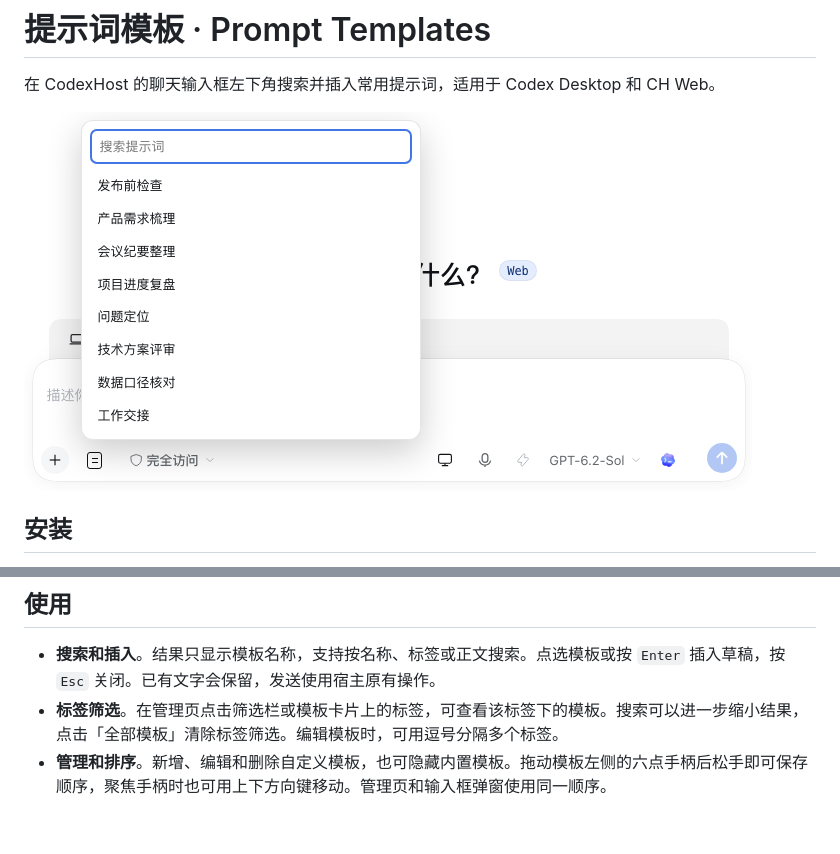
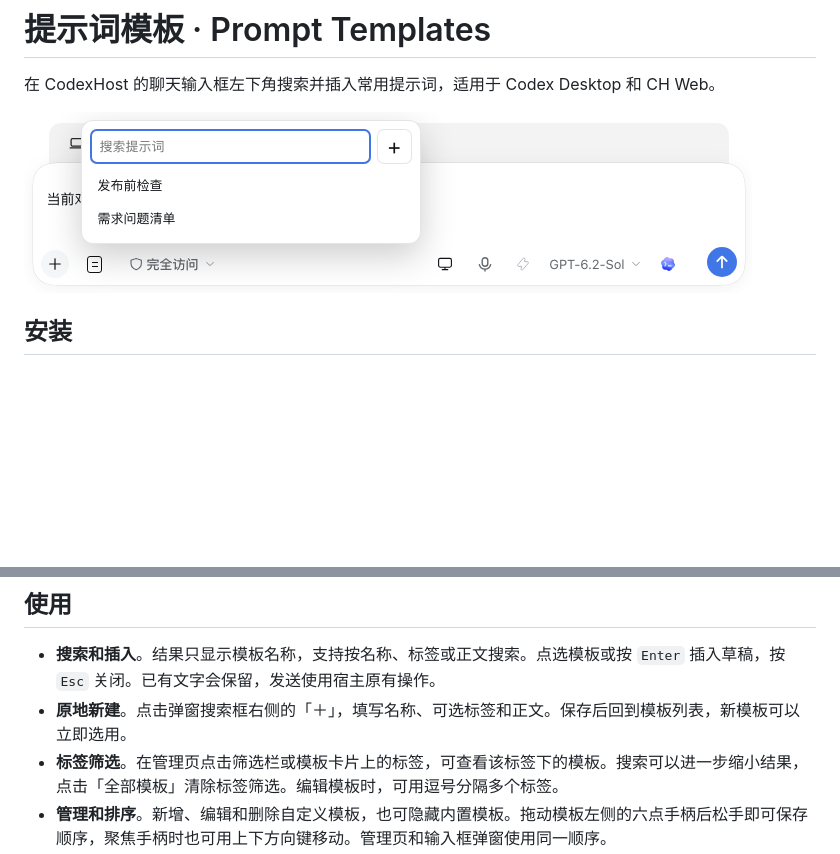
Before and after one commit to zxd-666/codexhost-prompt-templates, a Markdown page: README.md, 2 parts joined by grey strips. GitHub-like rendering; pictures changed too: assets/composer.png; blank space fills up the shorter version.

```diff
--- a/README.md
+++ b/README.md
@@ -22,6 +22,7 @@
 ## 使用
 
 - **搜索和插入**。结果只显示模板名称，支持按名称、标签或正文搜索。点选模板或按 `Enter` 插入草稿，按 `Esc` 关闭。已有文字会保留，发送使用宿主原有操作。
+- **原地新建**。点击弹窗搜索框右侧的「＋」，填写名称、可选标签和正文。保存后回到模板列表，新模板可以立即选用。
 - **标签筛选**。在管理页点击筛选栏或模板卡片上的标签，可查看该标签下的模板。搜索可以进一步缩小结果，点击「全部模板」清除标签筛选。编辑模板时，可用逗号分隔多个标签。
 - **管理和排序**。新增、编辑和删除自定义模板，也可隐藏内置模板。拖动模板左侧的六点手柄后松手即可保存顺序，聚焦手柄时也可用上下方向键移动。管理页和输入框弹窗使用同一顺序。
 - **双端共享**。连接同一个 CodexHost Host 的 Desktop 和 Web 共享模板。模板保存在该 Host 的插件数据中，共享后端通过 Host 的存储接口读写模板和排序。
```
Also changed, not shown: 6 other files.
